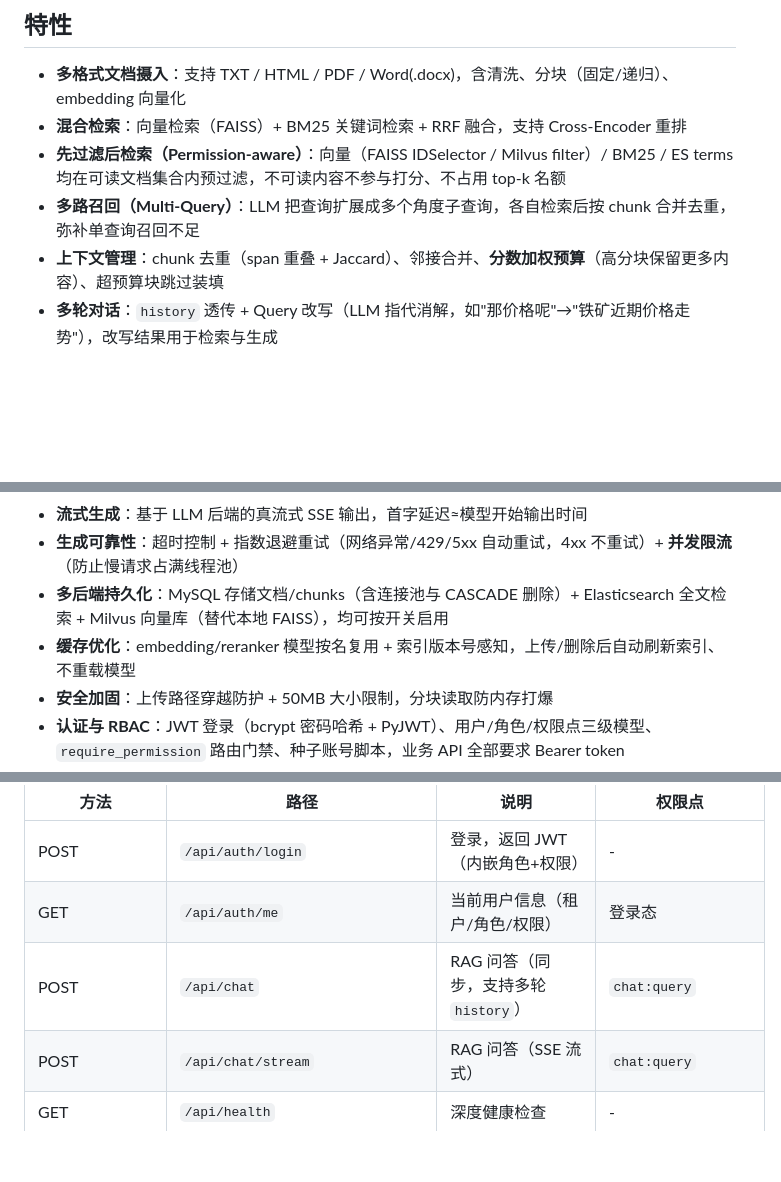
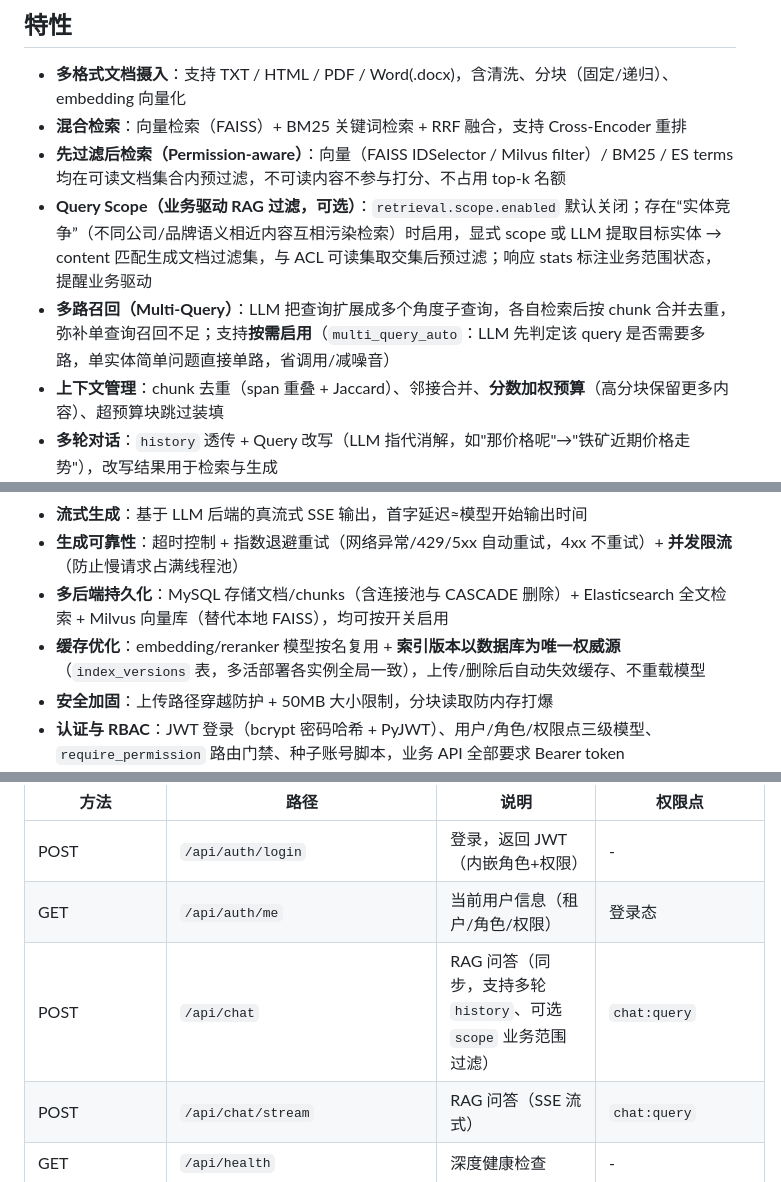
Before and after one commit to 1940633231/production-rag, a Markdown page: README.md, 3 parts joined by grey strips. Drawn GitHub-style; blank space fills up the shorter version.

```diff
--- a/README.md
+++ b/README.md
@@ -7,7 +7,8 @@
 - **多格式文档摄入**：支持 TXT / HTML / PDF / Word(.docx)，含清洗、分块（固定/递归）、embedding 向量化
 - **混合检索**：向量检索（FAISS）+ BM25 关键词检索 + RRF 融合，支持 Cross-Encoder 重排
 - **先过滤后检索（Permission-aware）**：向量（FAISS IDSelector / Milvus filter）/ BM25 / ES terms 均在可读文档集合内预过滤，不可读内容不参与打分、不占用 top-k 名额
-- **多路召回（Multi-Query）**：LLM 把查询扩展成多个角度子查询，各自检索后按 chunk 合并去重，弥补单查询召回不足
+- **Query Scope（业务驱动 RAG 过滤，可选）**：`retrieval.scope.enabled` 默认关闭；存在“实体竞争”（不同公司/品牌语义相近内容互相污染检索）时启用，显式 scope 或 LLM 提取目标实体 → content 匹配生成文档过滤集，与 ACL 可读集取交集后预过滤；响应 stats 标注业务范围状态，提醒业务驱动
+- **多路召回（Multi-Query）**：LLM 把查询扩展成多个角度子查询，各自检索后按 chunk 合并去重，弥补单查询召回不足；支持**按需启用**（`multi_query_auto`：LLM 先判定该 query 是否需要多路，单实体简单问题直接单路，省调用/减噪音）
 - **上下文管理**：chunk 去重（span 重叠 + Jaccard）、邻接合并、**分数加权预算**（高分块保留更多内容）、超预算块跳过装填
 - **多轮对话**：`history` 透传 + Query 改写（LLM 指代消解，如"那价格呢"→"铁矿近期价格走势"），改写结果用于检索与生成
 - **引用溯源**：答案中的 `[1][2]` 引用自动映射到源 chunk，含文件名和字符偏移；解析兼容 `[1,2]`、`【1】` 等多种格式
@@ -15,7 +16,7 @@
 - **流式生成**：基于 LLM 后端的真流式 SSE 输出，首字延迟≈模型开始输出时间
 - **生成可靠性**：超时控制 + 指数退避重试（网络异常/429/5xx 自动重试，4xx 不重试）+ **并发限流**（防止慢请求占满线程池）
 - **多后端持久化**：MySQL 存储文档/chunks（含连接池与 CASCADE 删除）+ Elasticsearch 全文检索 + Milvus 向量库（替代本地 FAISS），均可按开关启用
-- **缓存优化**：embedding/reranker 模型按名复用 + 索引版本号感知，上传/删除后自动刷新索引、不重载模型
+- **缓存优化**：embedding/reranker 模型按名复用 + **索引版本以数据库为唯一权威源**（`index_versions` 表，多活部署各实例全局一致），上传/删除后自动失效缓存、不重载模型
 - **安全加固**：上传路径穿越防护 + 50MB 大小限制，分块读取防内存打爆
 - **认证与 RBAC**：JWT 登录（bcrypt 密码哈希 + PyJWT）、用户/角色/权限点三级模型、`require_permission` 路由门禁、种子账号脚本，业务 API 全部要求 Bearer token
 - **多租户隔离**：`tenant_id` 贯穿 MySQL/ES/Milvus/索引路径/缓存 key，租户间数据完全隔离
@@ -357,7 +364,7 @@ audit:
 |------|------|------|--------|
 | POST | `/api/auth/login` | 登录，返回 JWT（内嵌角色+权限） | - |
 | GET | `/api/auth/me` | 当前用户信息（租户/角色/权限） | 登录态 |
-| POST | `/api/chat` | RAG 问答（同步，支持多轮 `history`） | `chat:query` |
+| POST | `/api/chat` | RAG 问答（同步，支持多轮 `history`、可选 `scope` 业务范围过滤） | `chat:query` |
 | POST | `/api/chat/stream` | RAG 问答（SSE 流式） | `chat:query` |
 | GET | `/api/health` | 深度健康检查 | - |
 | POST | `/api/knowledge/upload` | 上传文档并构建索引（限 50MB） | `knowledge:upload` |
```
Also changed, not shown: other parts of README.md (+13 -2 lines).
